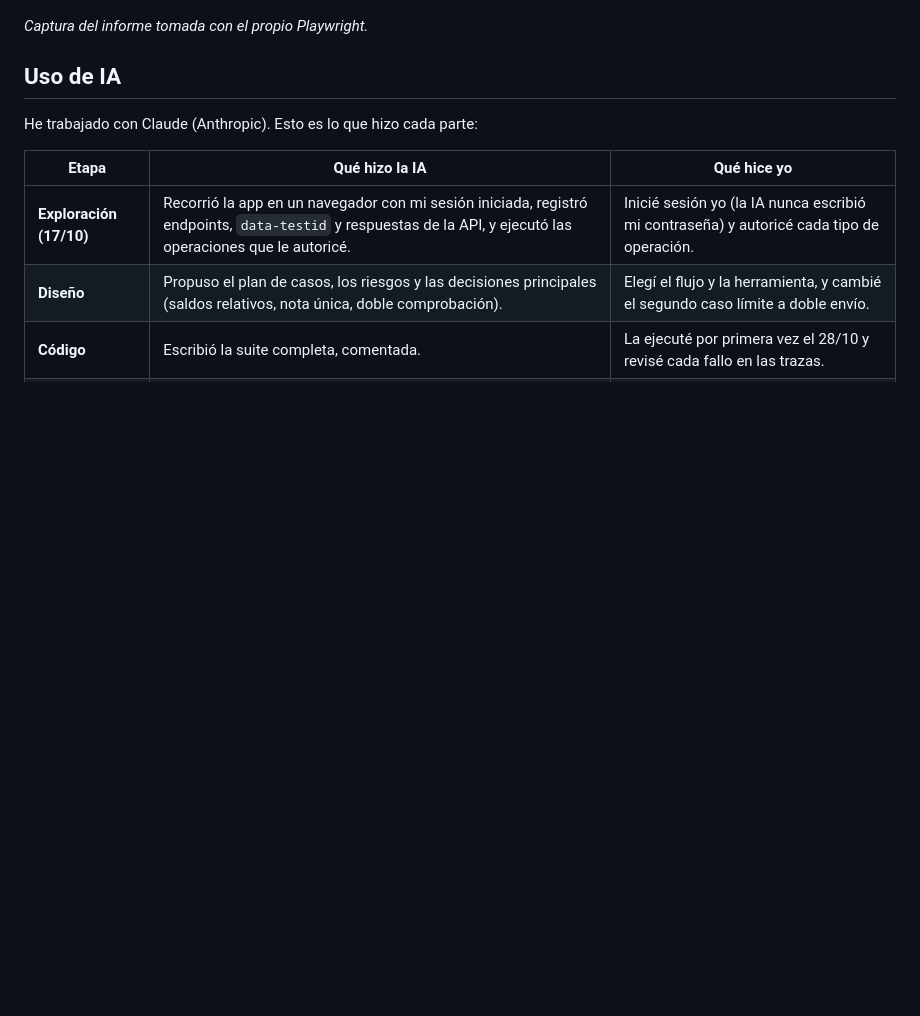
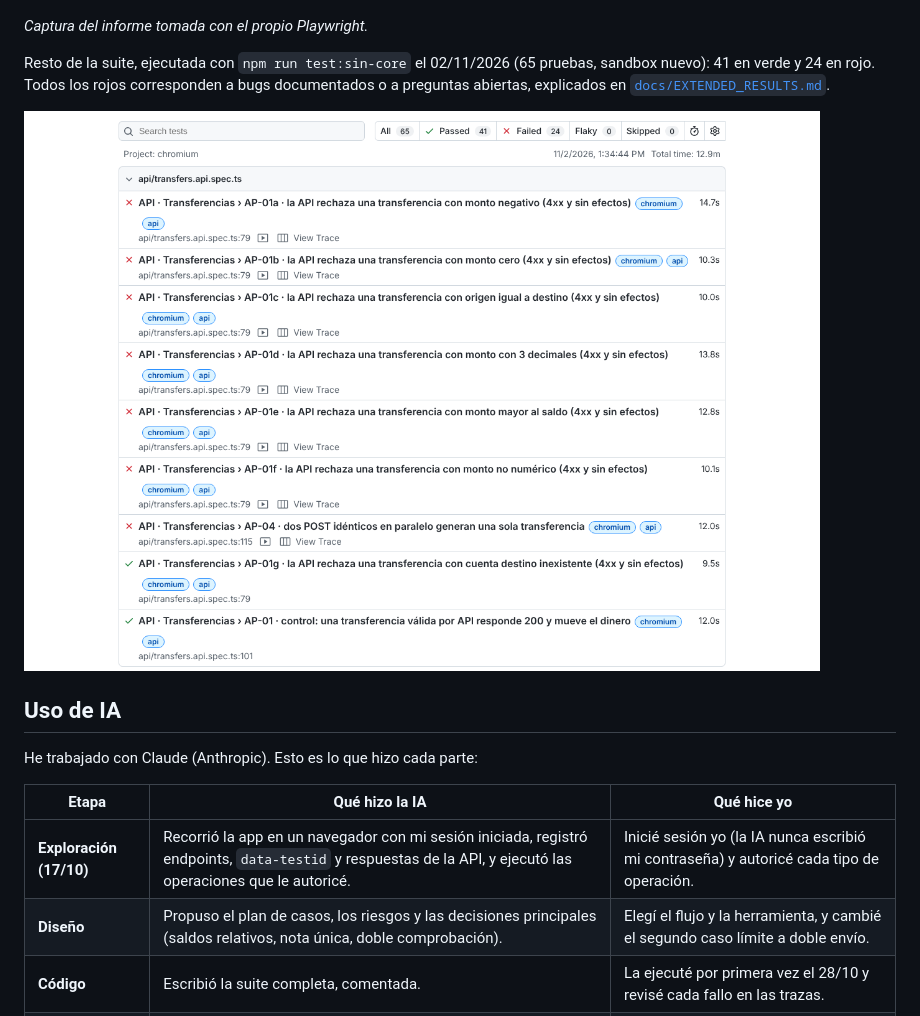
Before and after one commit to BasiMontes/buggybank-playwright, a Markdown page: README.md, the part around the change. Drawn GitHub-style; pictures changed too: docs/reporte-resto-02-11.png (added); blank space fills up the shorter version.

Commit message:
README: añadir captura del resto de la suite (02/11) junto a la de la entrega

```diff
--- a/README.md
+++ b/README.md
@@ -187,6 +187,10 @@ Una prueba concreta: `npx playwright test -g "TC-04"`.
 
 _Captura del informe tomada con el propio Playwright._
 
+Resto de la suite, ejecutada con `npm run test:sin-core` el 02/11/2026 (65 pruebas, sandbox nuevo): 41 en verde y 24 en rojo. Todos los rojos corresponden a bugs documentados o a preguntas abiertas, explicados en [`docs/EXTENDED_RESULTS.md`](docs/EXTENDED_RESULTS.md).
+
+![Informe de Playwright del 02/11/2026 (resto de la suite): 65 pruebas, 41 en verde y 24 en rojo](docs/reporte-resto-02-11.png)
+
 ## Uso de IA
 
 He trabajado con Claude (Anthropic). Esto es lo que hizo cada parte:
```
